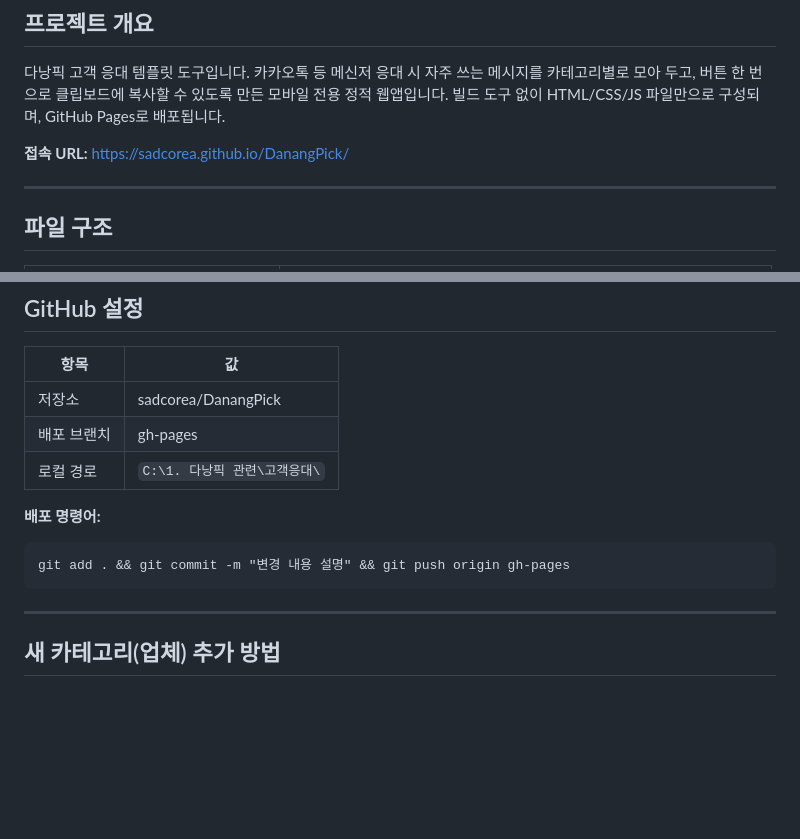
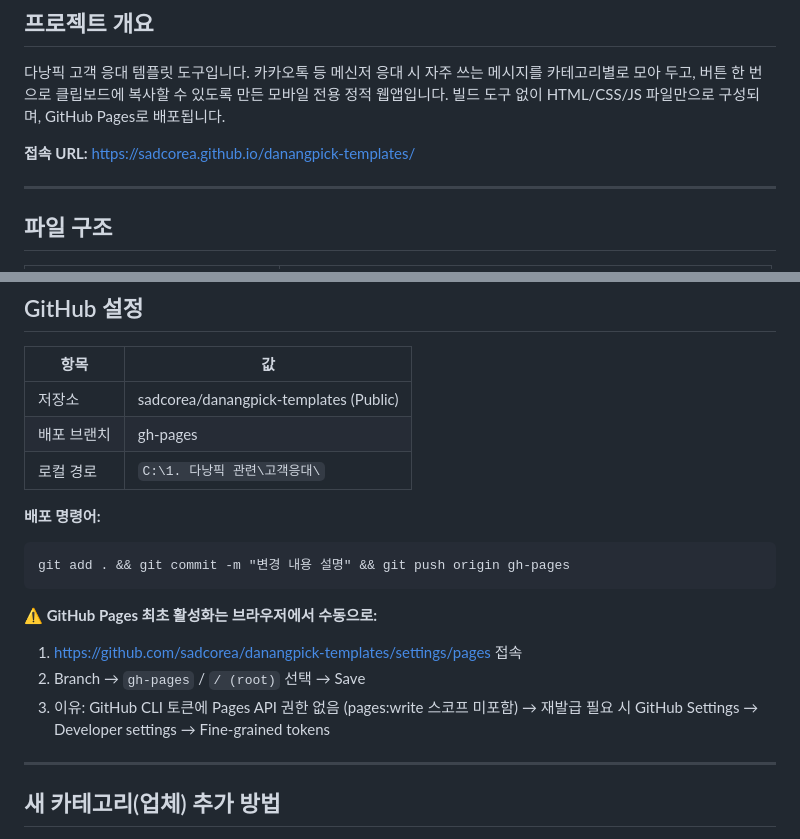
Before and after one commit to sadcorea/danangpick-templates, a Markdown page: CLAUDE.md, 2 parts joined by grey strips. Drawn GitHub-style; blank space fills up the shorter version.

Commit message:
docs: 저장소 URL danangpick-templates로 업데이트 + Pages 수동 활성화 주의사항 추가

````diff
--- a/CLAUDE.md
+++ b/CLAUDE.md
@@ -4,7 +4,7 @@
 
 다낭픽 고객 응대 템플릿 도구입니다. 카카오톡 등 메신저 응대 시 자주 쓰는 메시지를 카테고리별로 모아 두고, 버튼 한 번으로 클립보드에 복사할 수 있도록 만든 모바일 전용 정적 웹앱입니다. 빌드 도구 없이 HTML/CSS/JS 파일만으로 구성되며, GitHub Pages로 배포됩니다.
 
-**접속 URL:** https://sadcorea.github.io/DanangPick/
+**접속 URL:** https://sadcorea.github.io/danangpick-templates/
 
 ---
 
@@ -31,7 +31,7 @@
 
 | 항목 | 값 |
 |------|-----|
-| 저장소 | sadcorea/DanangPick |
+| 저장소 | sadcorea/danangpick-templates (Public) |
 | 배포 브랜치 | gh-pages |
 | 로컬 경로 | `C:\1. 다낭픽 관련\고객응대\` |
 
@@ -39,6 +39,12 @@
 ```
 git add . && git commit -m "변경 내용 설명" && git push origin gh-pages
 ```
+
+**⚠️ GitHub Pages 최초 활성화는 브라우저에서 수동으로:**
+1. https://github.com/sadcorea/danangpick-templates/settings/pages 접속
+2. Branch → `gh-pages` / `/ (root)` 선택 → Save
+3. 이유: GitHub CLI 토큰에 Pages API 권한 없음 (pages:write 스코프 미포함)
+   → 재발급 필요 시 GitHub Settings → Developer settings → Fine-grained tokens
 
 ---
 
````
